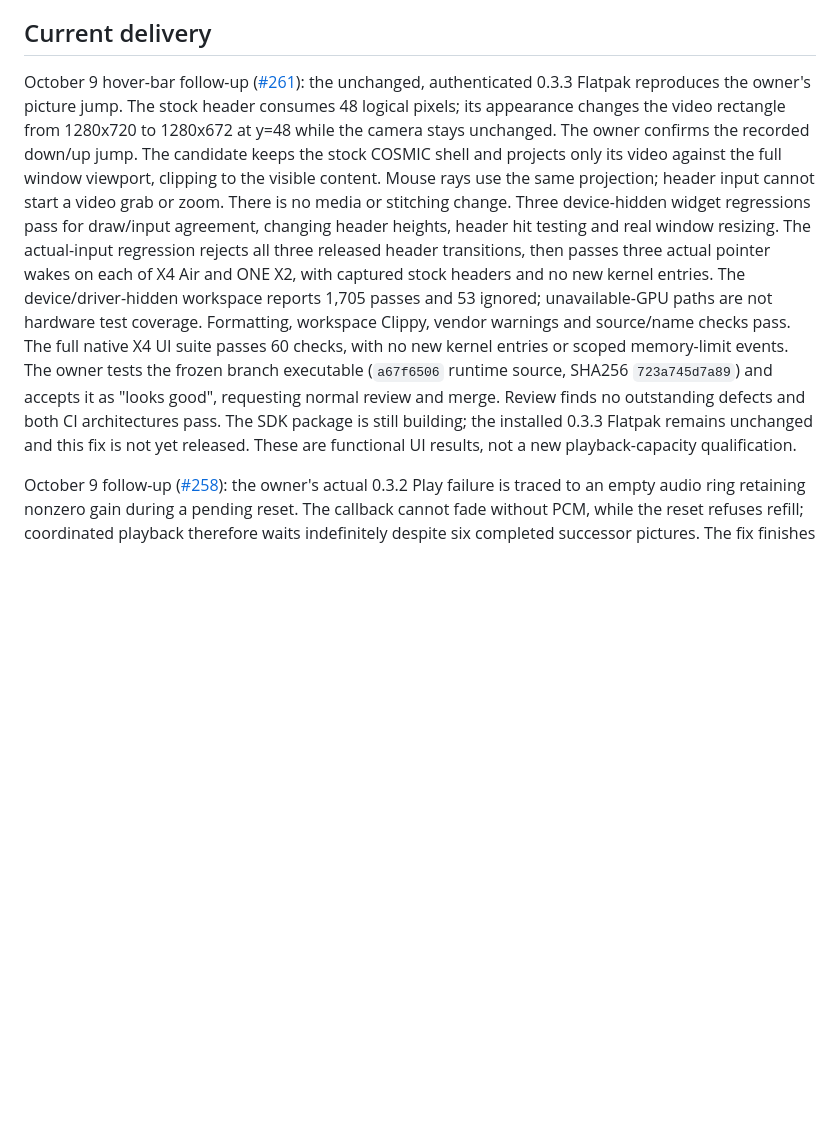
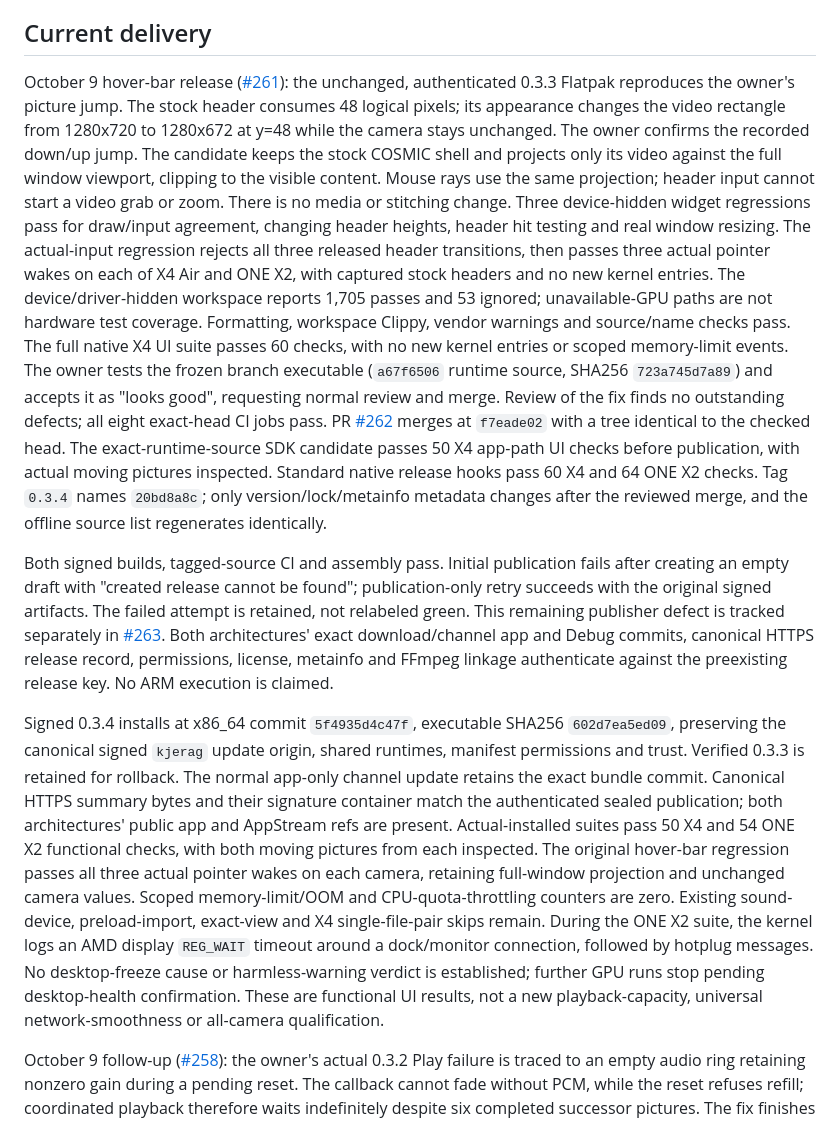
Before and after one commit to aeharding/kjerag, a Markdown page: docs/ROADMAP.md, the part around the change. Drawn GitHub-style; blank space fills up the shorter version.

Commit message:
docs: record qualified 0.3.4 hover-bar release

```diff
--- a/docs/ROADMAP.md
+++ b/docs/ROADMAP.md
@@ -30,7 +30,7 @@ changes no released code, accepted picture or performance qualification.
 
 ## Current delivery
 
-October 9 hover-bar follow-up ([#261](https://github.com/aeharding/kjerag/issues/261)):
+October 9 hover-bar release ([#261](https://github.com/aeharding/kjerag/issues/261)):
 the unchanged, authenticated 0.3.3 Flatpak reproduces the owner's picture jump.
 The stock header consumes 48 logical pixels; its appearance changes the video
 rectangle from 1280x720 to 1280x672 at y=48 while the camera stays unchanged.
@@ -48,10 +48,41 @@ Formatting, workspace Clippy, vendor warnings and source/name checks pass.
 The full native X4 UI suite passes 60 checks, with no new kernel entries or
 scoped memory-limit events. The owner tests the frozen branch executable
 (`a67f6506` runtime source, SHA256 `723a745d7a89`) and accepts it as "looks good",
-requesting normal review and merge. Review finds no outstanding defects and
-both CI architectures pass. The SDK package is still building; the installed
-0.3.3 Flatpak remains unchanged and this fix is not yet released. These are
-functional UI results, not a new playback-capacity qualification.
+requesting normal review and merge. Review of the fix finds no outstanding
+defects; all eight exact-head CI jobs pass. PR
+[#262](https://github.com/aeharding/kjerag/pull/262) merges at `f7eade02` with a
+tree identical to the checked head. The exact-runtime-source SDK candidate
+passes 50 X4 app-path UI checks before publication, with actual moving pictures
+inspected. Standard native release hooks pass 60 X4 and 64 ONE X2 checks.
+Tag `0.3.4` names `20bd8a8c`; only version/lock/metainfo metadata changes after
+the reviewed merge, and the offline source list regenerates identically.
+
+Both signed builds, tagged-source CI and assembly pass. Initial publication
+fails after creating an empty draft with "created release cannot be found";
+publication-only retry succeeds with the original signed artifacts. The failed
+attempt is retained, not relabeled green. This remaining publisher defect is
+tracked separately in [#263](https://github.com/aeharding/kjerag/issues/263).
+Both architectures' exact download/channel app and Debug commits, canonical
+HTTPS release record, permissions, license, metainfo and FFmpeg linkage
+authenticate against the preexisting release key. No ARM execution is claimed.
+
+Signed 0.3.4 installs at x86_64 commit `5f4935d4c47f`, executable SHA256
+`602d7ea5ed09`, preserving the canonical signed `kjerag` update origin, shared
+runtimes, manifest permissions and trust. Verified 0.3.3 is retained for rollback.
+The normal app-only channel update retains the exact bundle commit. Canonical
+HTTPS summary bytes and their signature container match the authenticated sealed
+publication; both architectures' public app and AppStream refs are present.
+Actual-installed suites pass 50 X4 and 54 ONE X2 functional checks, with both
+moving pictures from each inspected. The original hover-bar regression passes
+all three actual pointer wakes on each camera, retaining full-window projection
+and unchanged camera values. Scoped memory-limit/OOM and CPU-quota-throttling
+counters are zero. Existing sound-device, preload-import, exact-view and X4
+single-file-pair skips remain. During the ONE X2 suite, the kernel logs an AMD
+display `REG_WAIT` timeout around a dock/monitor connection, followed by hotplug
+messages. No desktop-freeze cause or harmless-warning verdict is established;
+further GPU runs stop pending desktop-health confirmation. These are functional
+UI results, not a new playback-capacity, universal network-smoothness or
+all-camera qualification.
 
 October 9 follow-up ([#258](https://github.com/aeharding/kjerag/issues/258)):
 the owner's actual 0.3.2 Play failure is traced to an
```
Also changed, not shown: docs/RELEASING.md (+8 -2 lines).
